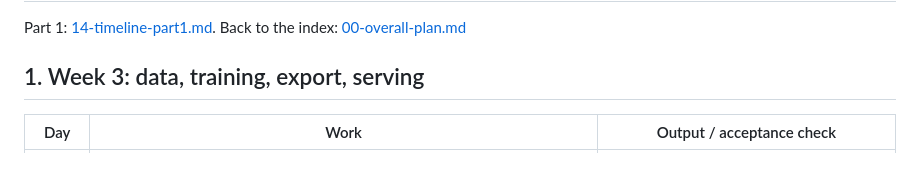
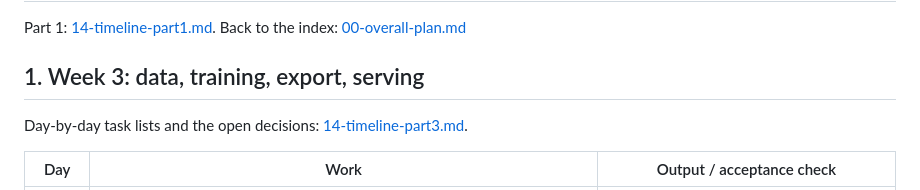
Before and after one commit to mdsvr/AeroPatch, a Markdown page: docs/14-timeline-part2.md, the part around the change. Rendered like a GitHub page; blank space fills up the shorter version.

```diff
--- a/docs/14-timeline-part2.md
+++ b/docs/14-timeline-part2.md
@@ -3,6 +3,8 @@
 Part 1: [14-timeline-part1.md](14-timeline-part1.md). Back to the index: [00-overall-plan.md](00-overall-plan.md)
 
 ## 1. Week 3: data, training, export, serving
+
+Day-by-day task lists and the open decisions: [14-timeline-part3.md](14-timeline-part3.md).
 
 | Day | Work | Output / acceptance check |
 |---|---|---|
```
Also changed, not shown: docs/00-overall-plan.md (+1 -0 lines), docs/14-timeline-part3.md (added, +179 -0 lines).
